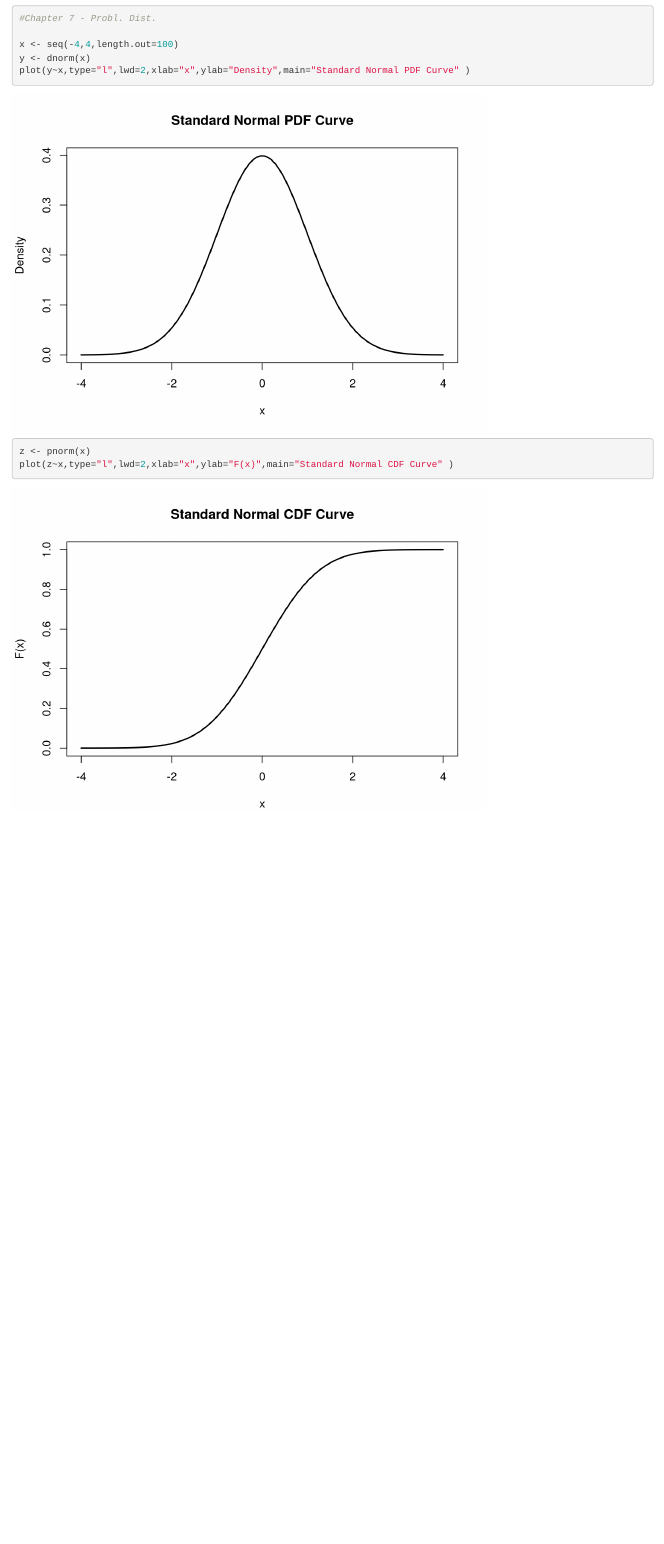
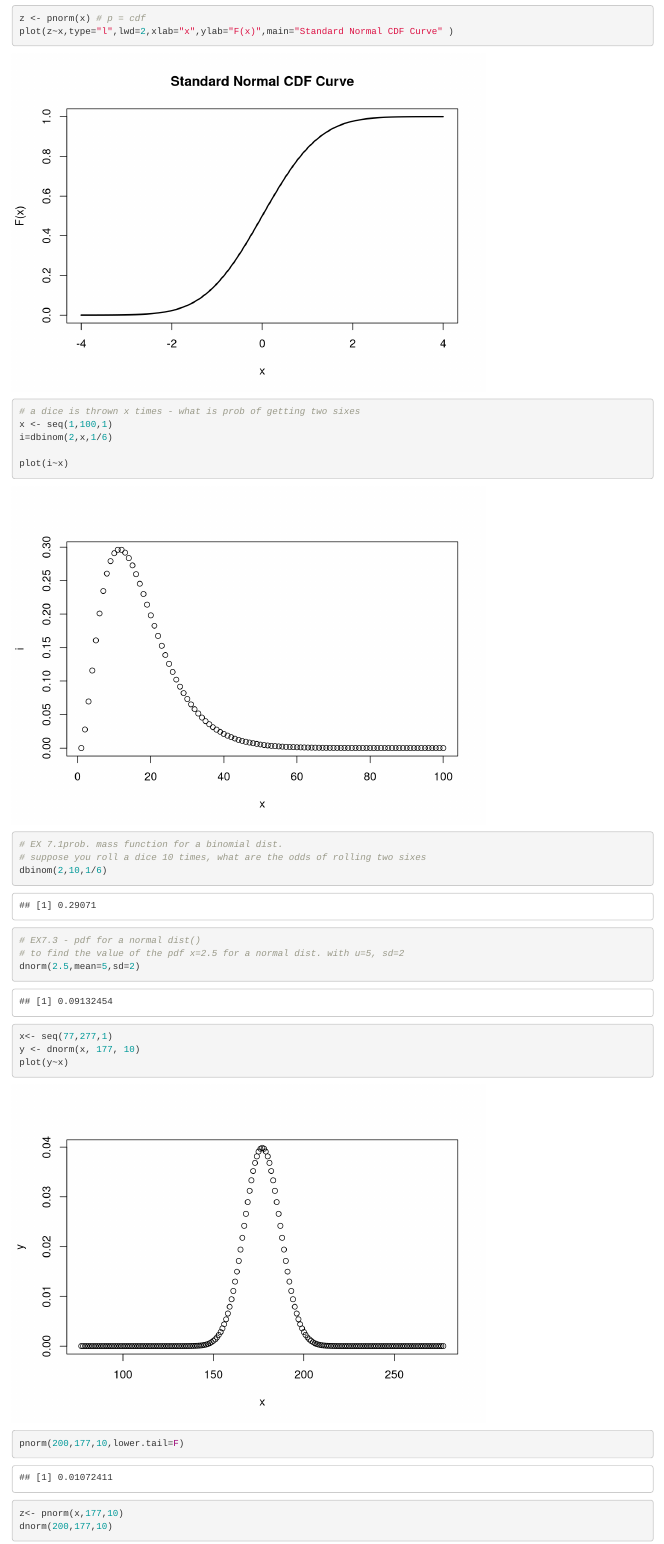
Before and after one commit to derekriceX/LearningR, an R Markdown document (LearningR_C7.Rmd): the page in a window 1100 px wide, from 120 px down before the commit and from 740 px down after it. Rendered offline with R 4.5, knitr and Pandoc, with nearby package versions.

Commit message:
just because of edits

````diff
--- a/LearningR_C7.Rmd
+++ b/LearningR_C7.Rmd
@@ -13,9 +13,41 @@ knitr::opts_chunk$set(echo = TRUE)
 #Chapter 7 - Probl. Dist.
 
 x <- seq(-4,4,length.out=100)
-y <- dnorm(x)
+y <- dnorm(x) # d = pdf
 plot(y~x,type="l",lwd=2,xlab="x",ylab="Density",main="Standard Normal PDF Curve" )
-z <- pnorm(x)
+z <- pnorm(x) # p = cdf
 plot(z~x,type="l",lwd=2,xlab="x",ylab="F(x)",main="Standard Normal CDF Curve" )
 
+
+# a dice is thrown x times - what is prob of getting two sixes
+x <- seq(1,100,1)
+i=dbinom(2,x,1/6)
+
+plot(i~x)
 ```
+
+```{r}
+# EX 7.1prob. mass function for a binomial dist.
+# suppose you roll a dice 10 times, what are the odds of rolling two sixes
+dbinom(2,10,1/6)
+
+```
+
+```{r}
+# EX7.3 - pdf for a normal dist()
+# to find the value of the pdf x=2.5 for a normal dist. with u=5, sd=2
+dnorm(2.5,mean=5,sd=2)
+
+
+```
+
+
+
+```{r}
+
+x<- seq(77,277,1)
+y <- dnorm(x, 177, 10)
+plot(y~x)
+pnorm(200,177,10,lower.tail=F)
+z<- pnorm(x,177,10)
+dnorm(200,177,10)
````
Also changed, not shown: LearningR_C7.html (added), LearningR_C7.Rmd (36 more changed lines).
